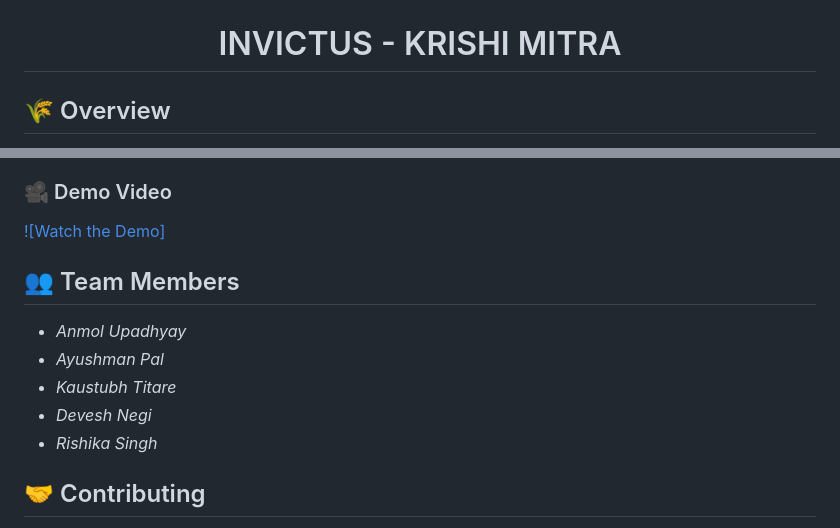
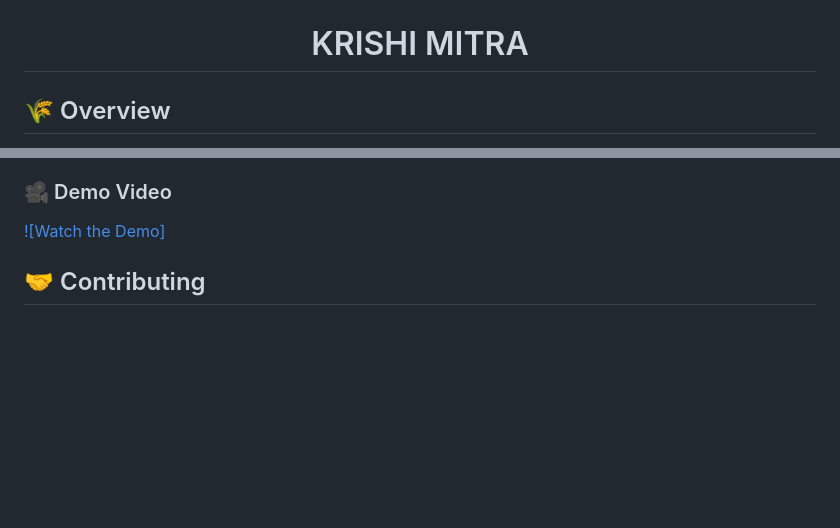
Before and after one commit to WannaCry016/Krishi-Mitra, a Markdown page: README.md, 2 parts joined by grey strips. Rendered like a GitHub page; blank space fills up the shorter version.

```diff
--- a/README.md
+++ b/README.md
@@ -2,7 +2,7 @@
   <img src="KrishiMitra_logo/field (1).png" alt="Invictus - Krishi Mitra" width="200">
 </p>
 
-<h1 align="center">INVICTUS - KRISHI MITRA</h1>
+<h1 align="center">KRISHI MITRA</h1>
 
 ## 🌾 Overview
 
@@ -108,13 +108,6 @@ flutter run  # Run the app on a connected device or emulator
 
 [![Watch the Demo]](https://drive.google.com/file/d/1xzdxhbvq--dpTp5qZfWNoDL1zddFSWHf/view?usp=sharing)
 
-## 👥 Team Members
-
-- *Anmol Upadhyay*
-- *Ayushman Pal*
-- *Kaustubh Titare*
-- *Devesh Negi*
-- *Rishika Singh*
 
 ## 🤝 Contributing
 
```
